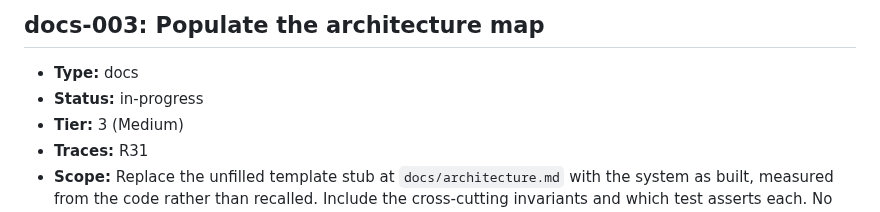
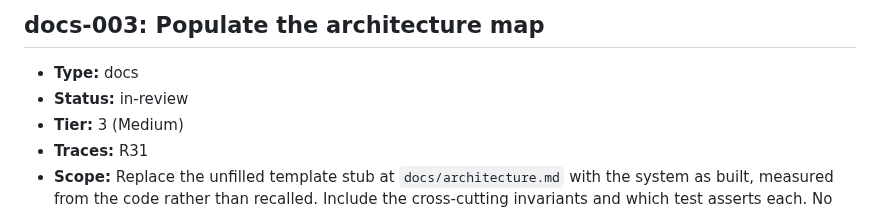
Before and after one commit to ofenton/canon, a Markdown page: specs/increment-plan.md, the part around the change. Drawn GitHub-style.

Commit message:
docs-003: hand over for verification
Increment: docs-003

```diff
--- a/specs/increment-plan.md
+++ b/specs/increment-plan.md
@@ -835,7 +835,7 @@ mark this done — that is the whole loop, run once, on the workflow itself._
 ## docs-003: Populate the architecture map
 
 - **Type:** docs
-- **Status:** in-progress
+- **Status:** in-review
 - **Tier:** 3 (Medium)
 - **Traces:** R31
 - **Scope:** Replace the unfilled template stub at `docs/architecture.md` with the system as built, measured from the code rather than recalled. Include the cross-cutting invariants and which test asserts each. No code changes.
```
